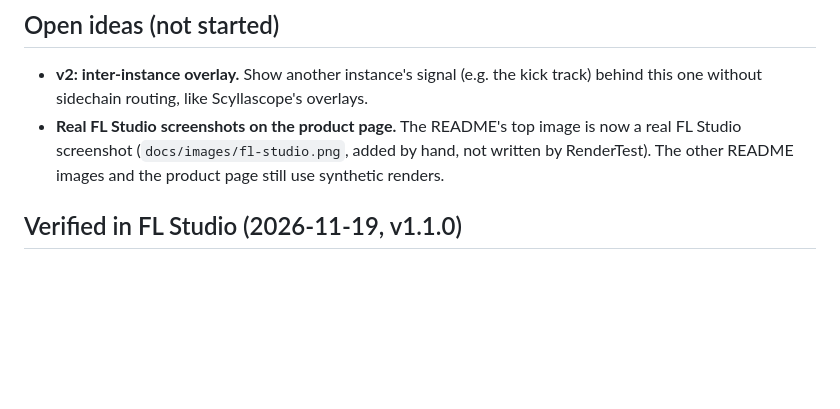
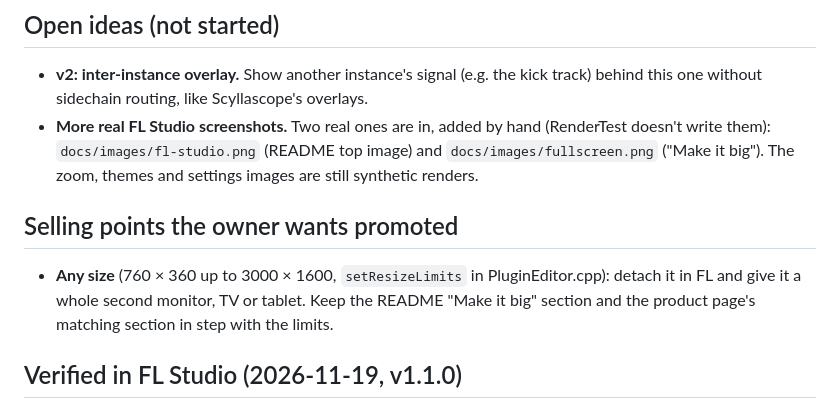
Before and after one commit to claeslanng/Smartscope, a Markdown page: CLAUDE.md, the part around the change. Drawn GitHub-style; blank space fills up the shorter version.

Commit message:
README: promote resizing and the second-monitor setup
Adds an "Any size" feature row and a "Make it big" section with a real
screenshot of Smartscope filling a second monitor in FL Studio.

Co-Authored-By: Claude Opus 5.5 <noreply@anthropic.com>
Claude-Session: https://claude.ai/code/session_01PC7LNEMzzdLxLFVPNTZXQM

```diff
--- a/CLAUDE.md
+++ b/CLAUDE.md
@@ -84,9 +84,16 @@ release, update the version on the product page in `claeslanng/claeslanng.github
 
 - **v2: inter-instance overlay.** Show another instance's signal (e.g. the kick track)
   behind this one without sidechain routing, like Scyllascope's overlays.
-- **Real FL Studio screenshots on the product page.** The README's top image is now a
-  real FL Studio screenshot (`docs/images/fl-studio.png`, added by hand, not written by
-  RenderTest). The other README images and the product page still use synthetic renders.
+- **More real FL Studio screenshots.** Two real ones are in, added by hand (RenderTest
+  doesn't write them): `docs/images/fl-studio.png` (README top image) and
+  `docs/images/fullscreen.png` ("Make it big"). The zoom, themes and settings images
+  are still synthetic renders.
+
+## Selling points the owner wants promoted
+
+- **Any size** (760 × 360 up to 3000 × 1600, `setResizeLimits` in PluginEditor.cpp):
+  detach it in FL and give it a whole second monitor, TV or tablet. Keep the README
+  "Make it big" section and the product page's matching section in step with the limits.
 
 ## Verified in FL Studio (2026-11-19, v1.1.0)
 
```
Also changed, not shown: README.md (+10 -0 lines), docs/images/fullscreen.png (added).
